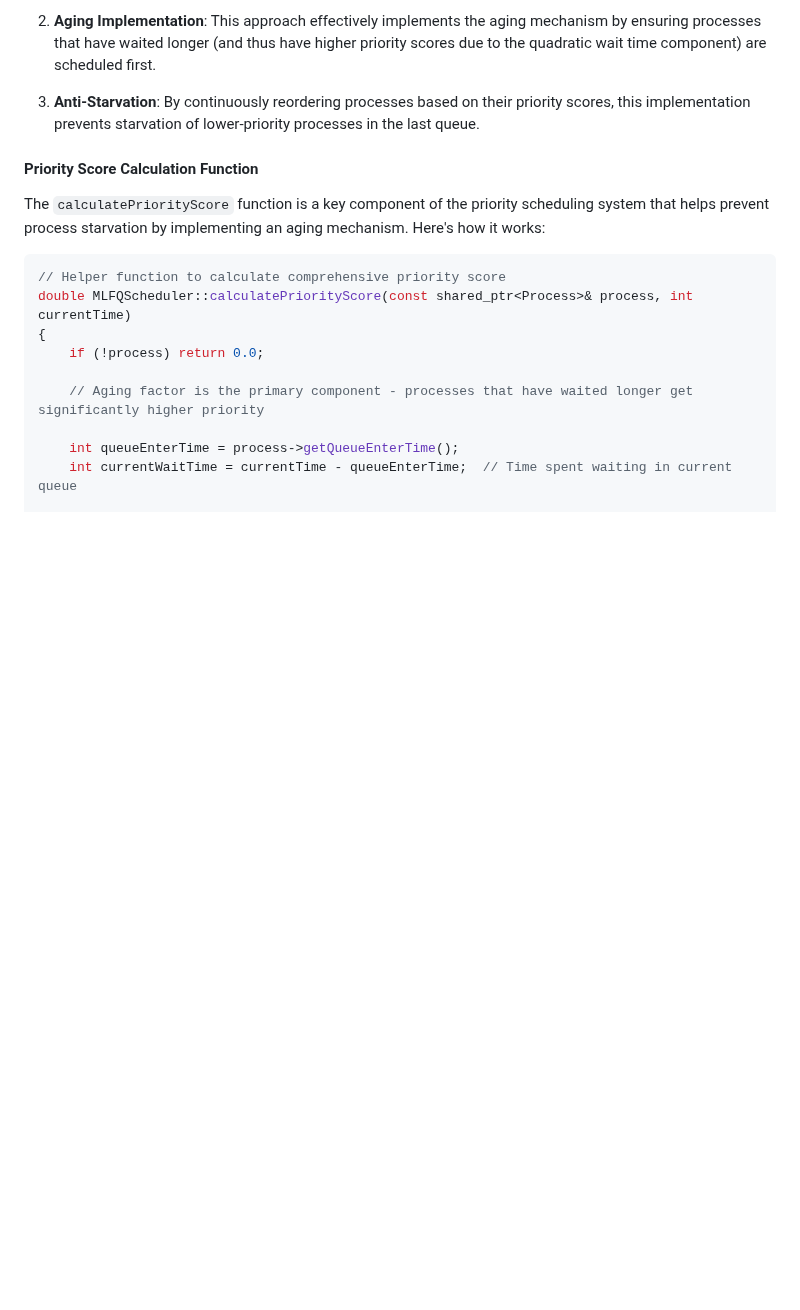
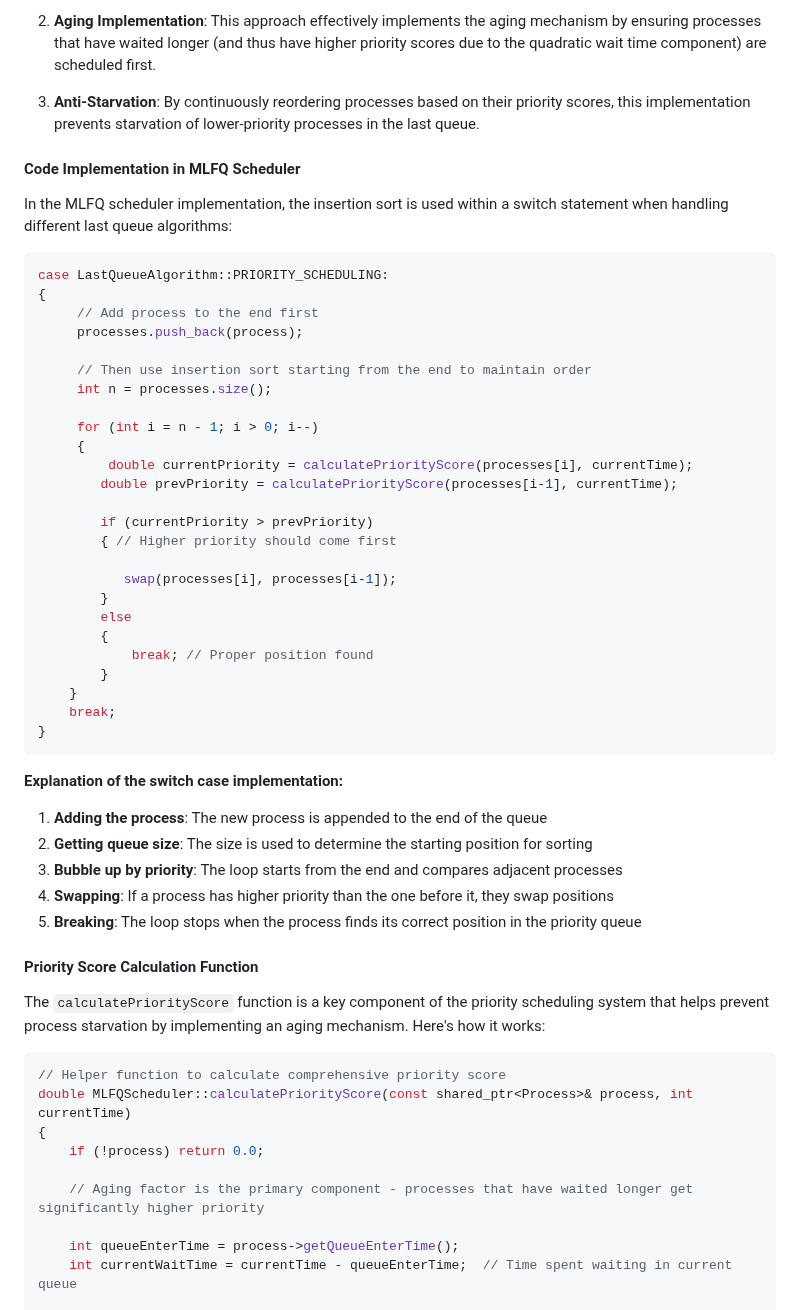
Before and after one commit to Ayyankhan101/MLFQ-Scheduling, a Markdown page: docs/TECHNICAL.md, the part around the change. GitHub-like rendering; blank space fills up the shorter version.

````diff
--- a/docs/TECHNICAL.md
+++ b/docs/TECHNICAL.md
@@ -334,6 +334,46 @@ void ProcessQueue::insertWithPriorityScheduling(shared_ptr<Process> process, int
 2. **Aging Implementation**: This approach effectively implements the aging mechanism by ensuring processes that have waited longer (and thus have higher priority scores due to the quadratic wait time component) are scheduled first.
 
 3. **Anti-Starvation**: By continuously reordering processes based on their priority scores, this implementation prevents starvation of lower-priority processes in the last queue.
+
+#### Code Implementation in MLFQ Scheduler
+
+In the MLFQ scheduler implementation, the insertion sort is used within a switch statement when handling different last queue algorithms:
+
+```cpp
+case LastQueueAlgorithm::PRIORITY_SCHEDULING:
+{
+     // Add process to the end first
+     processes.push_back(process);
+
+     // Then use insertion sort starting from the end to maintain order
+     int n = processes.size();
+
+     for (int i = n - 1; i > 0; i--)
+     {
+         double currentPriority = calculatePriorityScore(processes[i], currentTime);
+        double prevPriority = calculatePriorityScore(processes[i-1], currentTime);
+
+        if (currentPriority > prevPriority)
+        { // Higher priority should come first
+
+           swap(processes[i], processes[i-1]);
+        }
+        else
+        {
+            break; // Proper position found
+        }
+    }
+    break;
+}
+```
+
+**Explanation of the switch case implementation:**
+
+1. **Adding the process**: The new process is appended to the end of the queue
+2. **Getting queue size**: The size is used to determine the starting position for sorting
+3. **Bubble up by priority**: The loop starts from the end and compares adjacent processes
+4. **Swapping**: If a process has higher priority than the one before it, they swap positions
+5. **Breaking**: The loop stops when the process finds its correct position in the priority queue
 
 #### Priority Score Calculation Function
 
````
